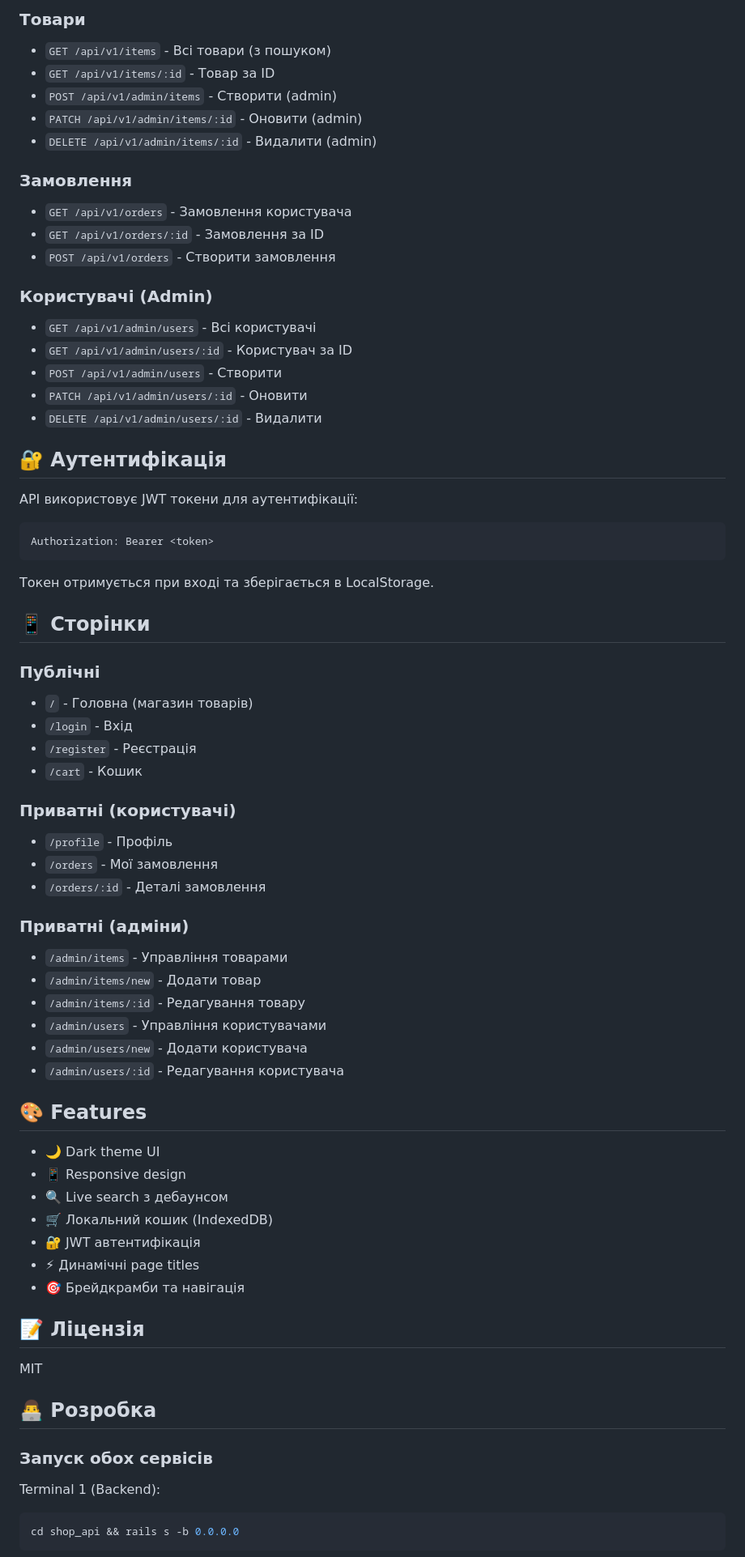
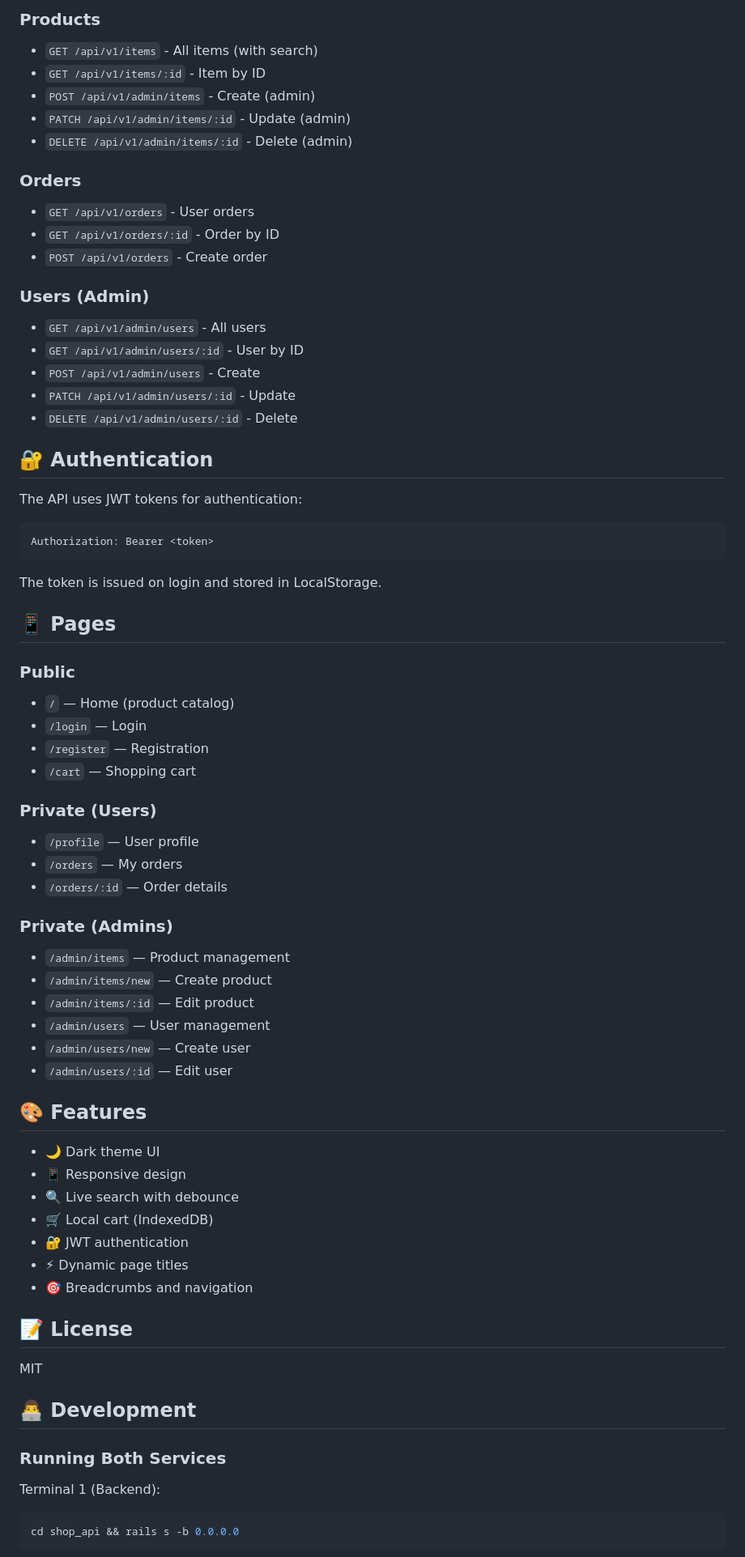
Before and after one commit to ReEyDaAng/ShopOnRails, a Markdown page: README.md, the part around one of its changes. Shown at 81% size. GitHub-like rendering.

Commit message:
Add English translations to README.md
Updated README.md to provide English translations for various sections and improve overall clarity.

````diff
--- a/README.md
+++ b/README.md
@@ -243,71 +243,72 @@ npm run build
 
-### Товари
-- `GET /api/v1/items` - Всі товари (з пошуком)
-- `GET /api/v1/items/:id` - Товар за ID
-- `POST /api/v1/admin/items` - Створити (admin)
-- `PATCH /api/v1/admin/items/:id` - Оновити (admin)
-- `DELETE /api/v1/admin/items/:id` - Видалити (admin)
+### Products
+- `GET /api/v1/items` - All items (with search)
+- `GET /api/v1/items/:id` - Item by ID
+- `POST /api/v1/admin/items` - Create (admin)
+- `PATCH /api/v1/admin/items/:id` - Update (admin)
+- `DELETE /api/v1/admin/items/:id` - Delete (admin)
 
-### Замовлення
-- `GET /api/v1/orders` - Замовлення користувача
-- `GET /api/v1/orders/:id` - Замовлення за ID
-- `POST /api/v1/orders` - Створити замовлення
+### Orders
+- `GET /api/v1/orders` - User orders
+- `GET /api/v1/orders/:id` - Order by ID
+- `POST /api/v1/orders` - Create order
 
-### Користувачі (Admin)
-- `GET /api/v1/admin/users` - Всі користувачі
-- `GET /api/v1/admin/users/:id` - Користувач за ID
-- `POST /api/v1/admin/users` - Створити
-- `PATCH /api/v1/admin/users/:id` - Оновити
-- `DELETE /api/v1/admin/users/:id` - Видалити
+### Users (Admin)
+- `GET /api/v1/admin/users` - All users
+- `GET /api/v1/admin/users/:id` - User by ID
+- `POST /api/v1/admin/users` - Create
+- `PATCH /api/v1/admin/users/:id` - Update
+- `DELETE /api/v1/admin/users/:id` - Delete
 
-## 🔐 Аутентифікація
+## 🔐 Authentication
 
-API використовує JWT токени для аутентифікації:
+The API uses JWT tokens for authentication:
+
 
 ```
 Authorization: Bearer <token>
 ```
 
-Токен отримується при вході та зберігається в LocalStorage.
+The token is issued on login and stored in LocalStorage.
 
-## 📱 Сторінки
+## 📱 Pages
 
-### Публічні
-- `/` - Головна (магазин товарів)
-- `/login` - Вхід
-- `/register` - Реєстрація
-- `/cart` - Кошик
+### Public
+- `/` — Home (product catalog)
+- `/login` — Login
+- `/register` — Registration
+- `/cart` — Shopping cart
 
-### Приватні (користувачі)
-- `/profile` - Профіль
-- `/orders` - Мої замовлення
-- `/orders/:id` - Деталі замовлення
+### Private (Users)
+- `/profile` — User profile
+- `/orders` — My orders
+- `/orders/:id` — Order details
 
-### Приватні (адміни)
-- `/admin/items` - Управління товарами
-- `/admin/items/new` - Додати товар
-- `/admin/items/:id` - Редагування товару
-- `/admin/users` - Управління користувачами
-- `/admin/users/new` - Додати користувача
-- `/admin/users/:id` - Редагування користувача
+### Private (Admins)
+- `/admin/items` — Product management
+- `/admin/items/new` — Create product
+- `/admin/items/:id` — Edit product
+- `/admin/users` — User management
+- `/admin/users/new` — Create user
+- `/admin/users/:id` — Edit user
 
 ## 🎨 Features
 
 - 🌙 Dark theme UI
 - 📱 Responsive design
-- 🔍 Live search з дебаунсом
-- 🛒 Локальний кошик (IndexedDB)
-- 🔐 JWT автентифікація
-- ⚡ Динамічні page titles
-- 🎯 Брейдкрамби та навігація
+- 🔍 Live search with debounce
+- 🛒 Local cart (IndexedDB)
+- 🔐 JWT authentication
+- ⚡ Dynamic page titles
+- 🎯 Breadcrumbs and navigation
 
-## 📝 Ліцензія
+## 📝 License
 
 MIT
 
-## 👨‍💻 Розробка
+## 👨‍💻 Development
 
-### Запуск обох сервісів
+### Running Both Services
 
 Terminal 1 (Backend):
 ```bash
````
Also changed, not shown: other parts of README.md (+78 -78 lines).
